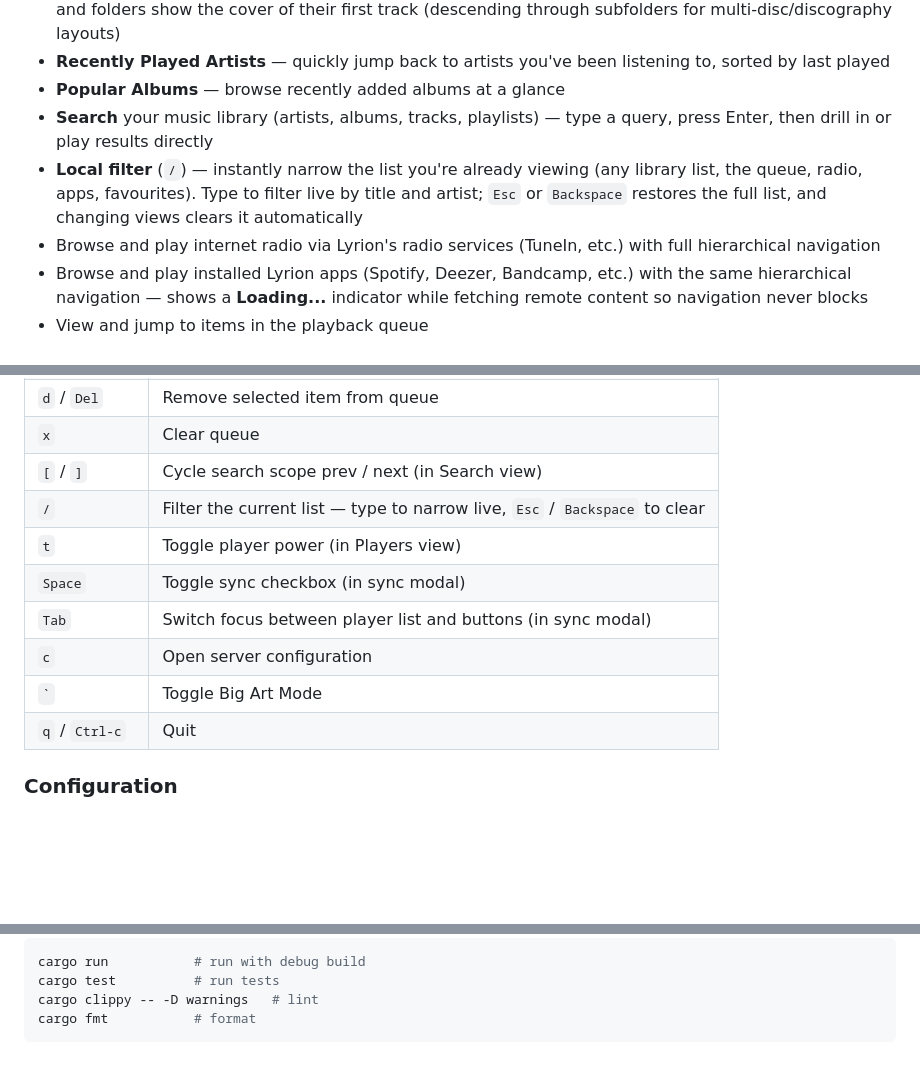
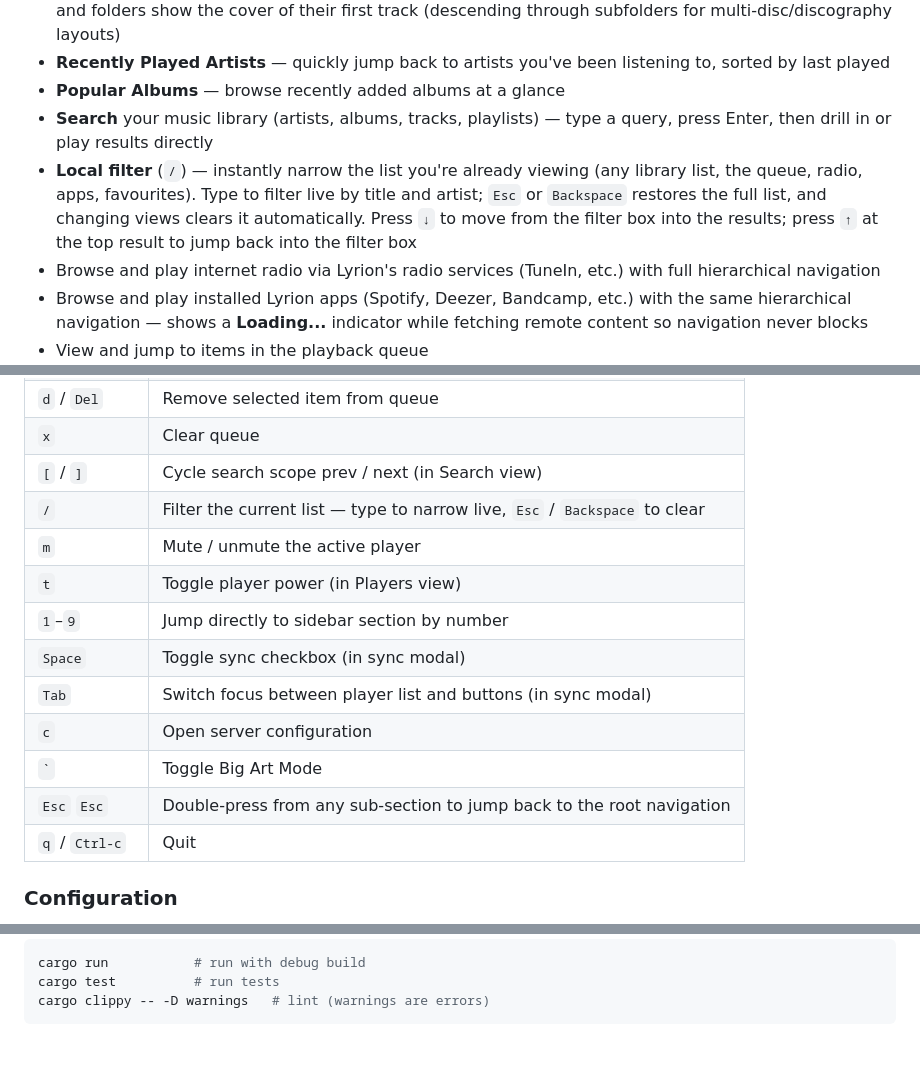
Before and after one commit to hjelev/lyrtui, a Markdown page: README.md, 3 parts joined by grey strips. Rendered like a GitHub page; folded sections open; blank space fills up the shorter version.

Commit message:
Restructure README.md

````diff
--- a/README.md
+++ b/README.md
@@ -33,7 +33,7 @@ Browse and search your music library, internet radio, and installed streaming ap
 - **Recently Played Artists** — quickly jump back to artists you've been listening to, sorted by last played
 - **Popular Albums** — browse recently added albums at a glance
 - **Search** your music library (artists, albums, tracks, playlists) — type a query, press Enter, then drill in or play results directly
-- **Local filter** (`/`) — instantly narrow the list you're already viewing (any library list, the queue, radio, apps, favourites). Type to filter live by title and artist; `Esc` or `Backspace` restores the full list, and changing views clears it automatically
+- **Local filter** (`/`) — instantly narrow the list you're already viewing (any library list, the queue, radio, apps, favourites). Type to filter live by title and artist; `Esc` or `Backspace` restores the full list, and changing views clears it automatically. Press `↓` to move from the filter box into the results; press `↑` at the top result to jump back into the filter box
 - Browse and play internet radio via Lyrion's radio services (TuneIn, etc.) with full hierarchical navigation
 - Browse and play installed Lyrion apps (Spotify, Deezer, Bandcamp, etc.) with the same hierarchical navigation — shows a **Loading...** indicator while fetching remote content so navigation never blocks
 - View and jump to items in the playback queue
@@ -150,11 +159,14 @@ The action menu can be navigated with `↑`/`↓` (or `j`/`k`), confirmed with `
 | `x` | Clear queue |
 | `[` / `]` | Cycle search scope prev / next (in Search view) |
 | `/` | Filter the current list — type to narrow live, `Esc` / `Backspace` to clear |
+| `m` | Mute / unmute the active player |
 | `t` | Toggle player power (in Players view) |
+| `1`–`9` | Jump directly to sidebar section by number |
 | `Space` | Toggle sync checkbox (in sync modal) |
 | `Tab` | Switch focus between player list and buttons (in sync modal) |
 | `c` | Open server configuration |
 | `` ` `` | Toggle Big Art Mode |
+| `Esc` `Esc` | Double-press from any sub-section to jump back to the root navigation |
 | `q` / `Ctrl-c` | Quit |
 
 ### Configuration
@@ -220,6 +239,5 @@ Large lists (e.g. *All Tracks* with thousands of entries) stay fluid because nav
 ```sh
 cargo run           # run with debug build
 cargo test          # run tests
-cargo clippy -- -D warnings   # lint
-cargo fmt           # format
+cargo clippy -- -D warnings   # lint (warnings are errors)
 ```
````
Also changed, not shown: other parts of README.md (+24 -6 lines).
